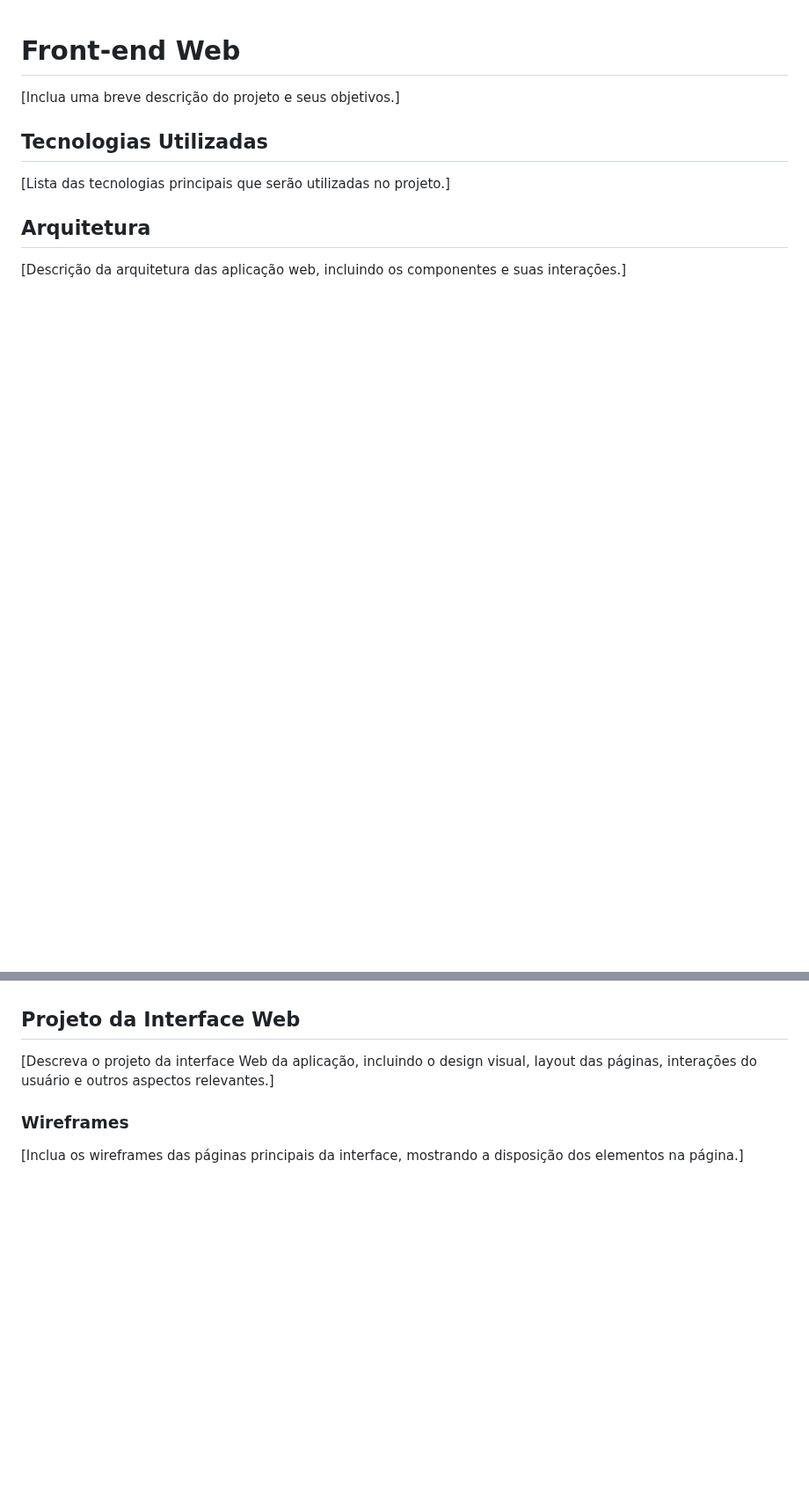
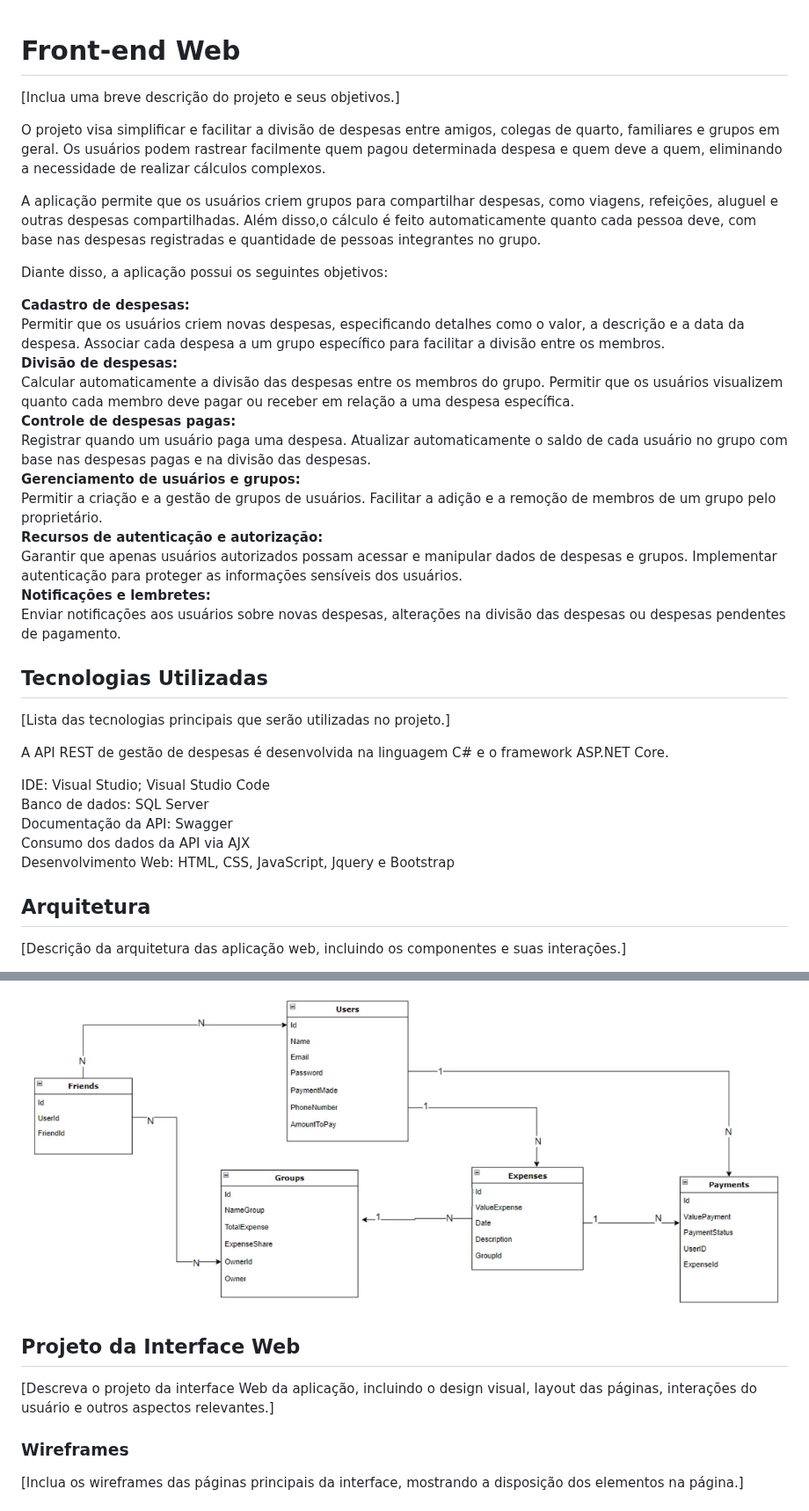
Before and after one commit to ICEI-PUC-Minas-PMV-SI/pmv-si-2024-1-pe6-t1-g3-gestao-de-despesas, a Markdown page: docs/frontend-web.md, 2 parts joined by grey strips. Shown at 88% size. Drawn GitHub-style; blank space fills up the shorter version.

```diff
--- a/docs/frontend-web.md
+++ b/docs/frontend-web.md
@@ -1,10 +1,40 @@
 # Front-end Web
 [Inclua uma breve descrição do projeto e seus objetivos.]
 
+O projeto visa simplificar e facilitar a divisão de despesas entre amigos, colegas de quarto, familiares e grupos em geral. Os usuários podem rastrear facilmente quem pagou determinada despesa e quem deve a quem, eliminando a necessidade de realizar cálculos complexos. <br/>
 
+A aplicação permite que os usuários criem grupos para compartilhar despesas, como viagens, refeições, aluguel e outras despesas compartilhadas. Além disso,o cálculo é feito automaticamente quanto cada pessoa deve, com base nas despesas registradas e quantidade de pessoas integrantes no grupo. <br/>
+
+Diante disso, a aplicação possui os seguintes objetivos:  <br/>
+
+**Cadastro de despesas:** <br/>
+Permitir que os usuários criem novas despesas, especificando detalhes como o valor, a descrição e a data da despesa.
+Associar cada despesa a um grupo específico para facilitar a divisão entre os membros.<br/>
+**Divisão de despesas:** <br/>
+Calcular automaticamente a divisão das despesas entre os membros do grupo.
+Permitir que os usuários visualizem quanto cada membro deve pagar ou receber em relação a uma despesa específica.<br/>
+**Controle de despesas pagas:** <br/>
+Registrar quando um usuário paga uma despesa.
+Atualizar automaticamente o saldo de cada usuário no grupo com base nas despesas pagas e na divisão das despesas.<br/>
+**Gerenciamento de usuários e grupos:** <br/>
+Permitir a criação e a gestão de grupos de usuários.
+Facilitar a adição e a remoção de membros de um grupo pelo proprietário.<br/>
+**Recursos de autenticação e autorização:** <br/>
+Garantir que apenas usuários autorizados possam acessar e manipular dados de despesas e grupos.
+Implementar autenticação para proteger as informações sensíveis dos usuários.<br/>
+**Notificações e lembretes:** <br/>
+Enviar notificações aos usuários sobre novas despesas, alterações na divisão das despesas ou despesas pendentes de pagamento.<br/>
 
 ## Tecnologias Utilizadas
 [Lista das tecnologias principais que serão utilizadas no projeto.]
+
+A API REST de gestão de despesas é desenvolvida na linguagem C# e o framework ASP.NET Core. <br/>
+
+IDE: Visual Studio; Visual Studio Code <br/>
+Banco de dados: SQL Server <br/>
+Documentação da API: Swagger <br/>
+Consumo dos dados da API via AJX <br/>
+Desenvolvimento Web: HTML, CSS, JavaScript, Jquery e Bootstrap
 
 ## Arquitetura
 
@@ -22,5 +67,5 @@ Entidades:
 
-
+![Modelagem da aplicação](img/Modelagem.jpg)
 
 ## Projeto da Interface Web
 [Descreva o projeto da interface Web da aplicação, incluindo o design visual, layout das páginas, interações do usuário e outros aspectos relevantes.]
```
Also changed, not shown: other parts of docs/frontend-web.md (+45 -6 lines).
